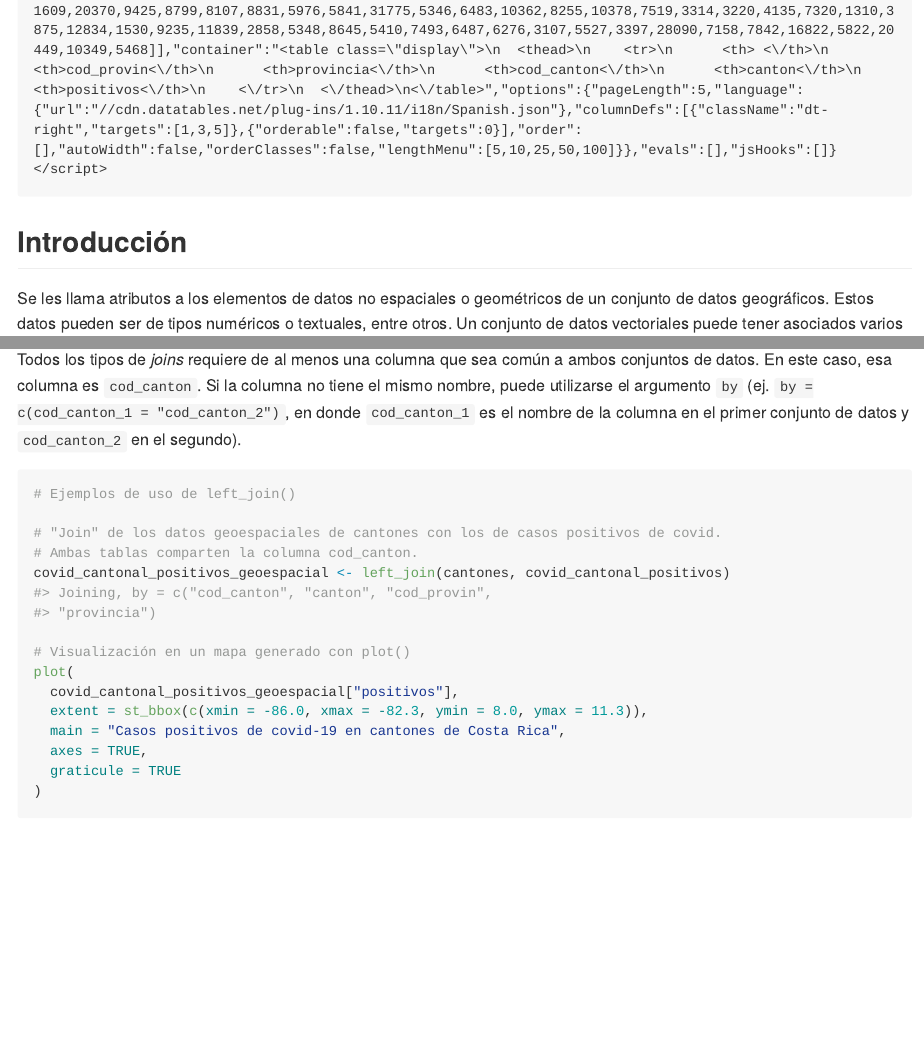
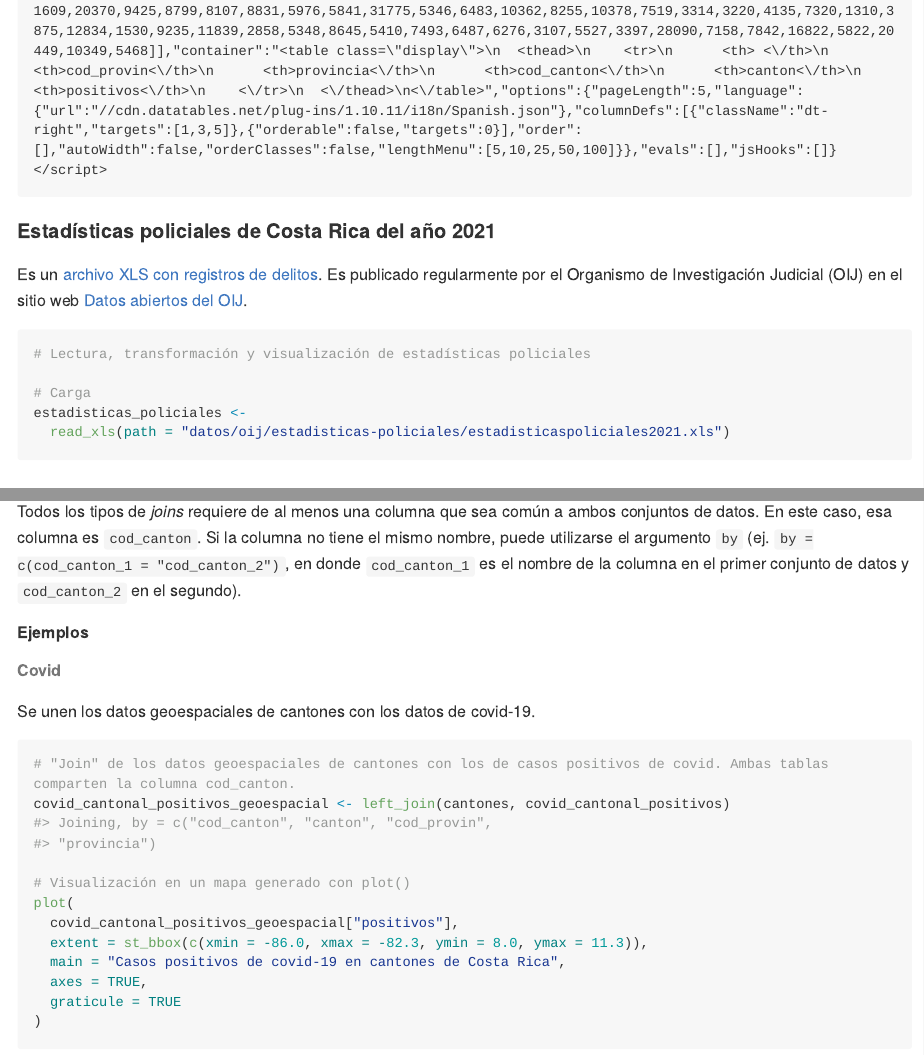
Before and after one commit to gf0604-procesamientodatosgeograficos/2022-i, an R Markdown document (14-operaciones-datos-atributos.Rmd): the page in a window 1100 px wide, from 2920 px down before the commit and from 2960 px down after it, so that both start at the same text, and a second part further down, joined at a grey line. The pictures show the output file docs/14-operaciones-datos-atributos.md that the author committed with the source, drawn offline in the style of GitHub; long lines of code are wrapped.

Commit message:
Agregar ejemplo con estadísticas policiales

````diff
--- a/14-operaciones-datos-atributos.Rmd
+++ b/14-operaciones-datos-atributos.Rmd
@@ -78,6 +80,18 @@ covid_cantonal_positivos %>%
     language = list(url = '//cdn.datatables.net/plug-ins/1.10.11/i18n/Spanish.json')
   ))
 ```
+
+#### Estadísticas policiales de Costa Rica del año 2021
+Es un [archivo XLS con registros de delitos](datos/oij/estadisticas-policiales/estadisticaspoliciales2021.xls). Es publicado regularmente por el Organismo de Investigación Judicial (OIJ) en el sitio web [Datos abiertos del OIJ](https://sitiooij.poder-judicial.go.cr/index.php/ayuda/servicios-policiales/servicios-a-organizaciones/indice-de-transparencia-del-sector-publico-costarricense/datos-abiertos).
+
+```{r carga-datos-estadisticas-policiales, message=FALSE, warning=FALSE}
+# Lectura, transformación y visualización de estadísticas policiales
+
+# Carga
+estadisticas_policiales <-
+  read_xls(path = "datos/oij/estadisticas-policiales/estadisticaspoliciales2021.xls")
+```
+
 
 ## Introducción
 Se les llama atributos a los elementos de datos no espaciales o geométricos de un conjunto de datos geográficos. Estos datos pueden ser de tipos numéricos o textuales, entre otros. Un conjunto de datos vectoriales puede tener asociados varios campos de atributos, mientras que un conjunto de datos raster tiene solamente uno.
@@ -381,11 +395,13 @@ El método `left_join()` mantiene todos los registros de la tabla del lado izqui
 
 Todos los tipos de *joins* requiere de al menos una columna que sea común a ambos conjuntos de datos. En este caso, esa columna es `cod_canton`. Si la columna no tiene el mismo nombre, puede utilizarse el argumento `by` (ej. `by = c(cod_canton_1 = "cod_canton_2")`, en donde `cod_canton_1` es el nombre de la columna en el primer conjunto de datos y `cod_canton_2` en el segundo).
 
-```{r left-join}
-# Ejemplos de uso de left_join()
+##### Ejemplos
 
-# "Join" de los datos geoespaciales de cantones con los de casos positivos de covid.
-# Ambas tablas comparten la columna cod_canton.
+###### Covid
+Se unen los datos geoespaciales de cantones con los datos de covid-19.
+
+```{r left-join-covid}
+# "Join" de los datos geoespaciales de cantones con los de casos positivos de covid. Ambas tablas comparten la columna cod_canton.
 covid_cantonal_positivos_geoespacial <- left_join(cantones, covid_cantonal_positivos)
 
 # Visualización en un mapa generado con plot()
````
Also changed, not shown: docs/08-r-conceptos-basicos.md, docs/12-r-paquetes-graficacion-estadistica.md, docs/13-r-ecosistema-geoespacial.md, docs/14-operaciones-datos-atributos.md, docs/index.md, docs/reference-keys.txt, docs/search.json, 14-operaciones-datos-atributos.Rmd (14 more changed lines), 30 other files.
